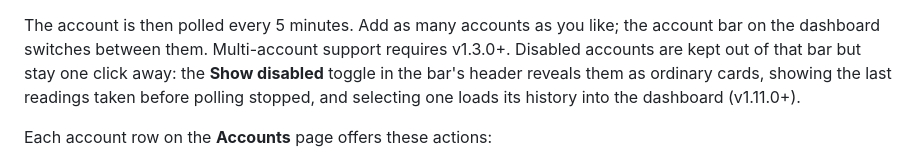
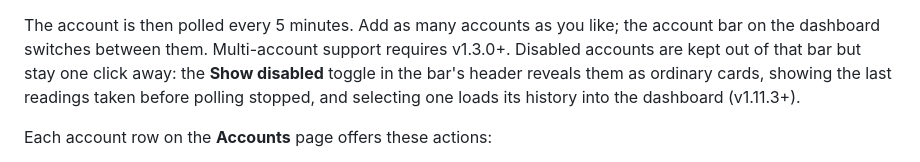
Before and after one commit to robsonek/claude-usage-dashboard, a Markdown page: README.md, the part around the change. Rendered like a GitHub page.

Commit message:
docs: correct the version in the disabled-accounts note
The feature shipped as v1.11.3 (config.VERSION), but the README note — and the
title of the commit that added it — said v1.11.0. That was an intermediate
version used only for cache-busting the stylesheet during prod iteration; it
was never a released build.

Co-Authored-By: Claude Opus 5 (1M context) <noreply@anthropic.com>

```diff
--- a/README.md
+++ b/README.md
@@ -276,7 +276,7 @@ The account is then polled every 5 minutes. Add as many accounts as you like; th
 account bar on the dashboard switches between them. Multi-account support requires v1.3.0+.
 Disabled accounts are kept out of that bar but stay one click away: the **Show disabled**
 toggle in the bar's header reveals them as ordinary cards, showing the last readings taken
-before polling stopped, and selecting one loads its history into the dashboard (v1.11.0+).
+before polling stopped, and selecting one loads its history into the dashboard (v1.11.3+).
 
 Each account row on the **Accounts** page offers these actions:
 
```
